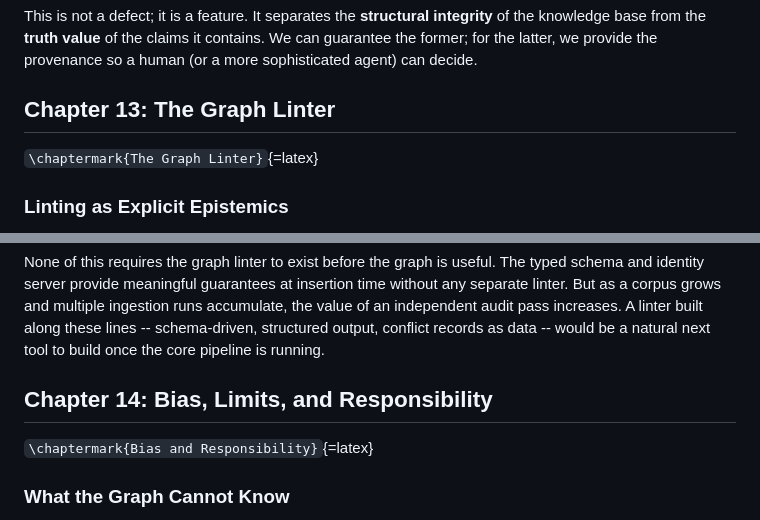
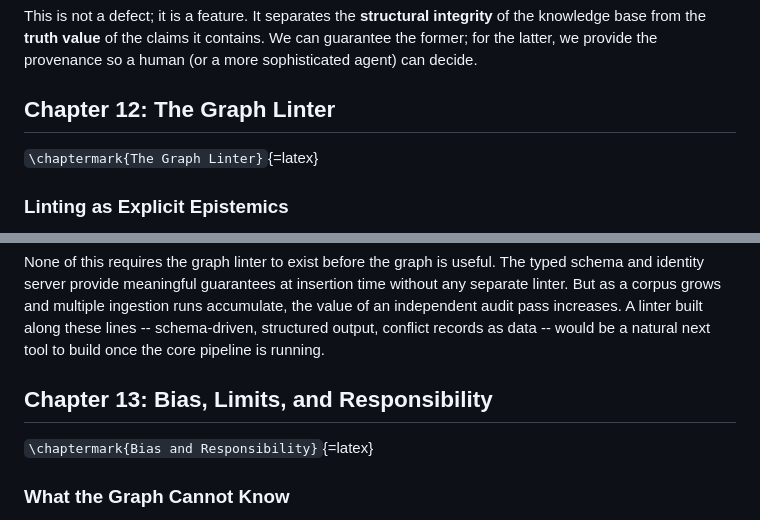
Before and after one commit to graphwright/books, a Markdown page: identity-book/text.md, 2 parts joined by grey strips. Drawn GitHub-style.

```diff
--- a/identity-book/text.md
+++ b/identity-book/text.md
@@ -1059,7 +1106,7 @@ We must be honest about the boundary: the typed graph enforces **structural well
 
 This is not a defect; it is a feature. It separates the **structural integrity** of the knowledge base from the **truth value** of the claims it contains. We can guarantee the former; for the latter, we provide the provenance so a human (or a more sophisticated agent) can decide.
 
-## Chapter 13: The Graph Linter
+## Chapter 12: The Graph Linter
 
 `\chaptermark{The Graph Linter}`{=latex}
 
@@ -1113,7 +1160,7 @@ The graph is richer for containing the dispute rather than suppressing it. In a
 
 None of this requires the graph linter to exist before the graph is useful. The typed schema and identity server provide meaningful guarantees at insertion time without any separate linter. But as a corpus grows and multiple ingestion runs accumulate, the value of an independent audit pass increases. A linter built along these lines -- schema-driven, structured output, conflict records as data -- would be a natural next tool to build once the core pipeline is running.
 
-## Chapter 14: Bias, Limits, and Responsibility
+## Chapter 13: Bias, Limits, and Responsibility
 
 `\chaptermark{Bias and Responsibility}`{=latex}
 
```
Also changed, not shown: other parts of identity-book/text.md (+61 -14 lines), identity-book/outline.md (+22 -26 lines).
